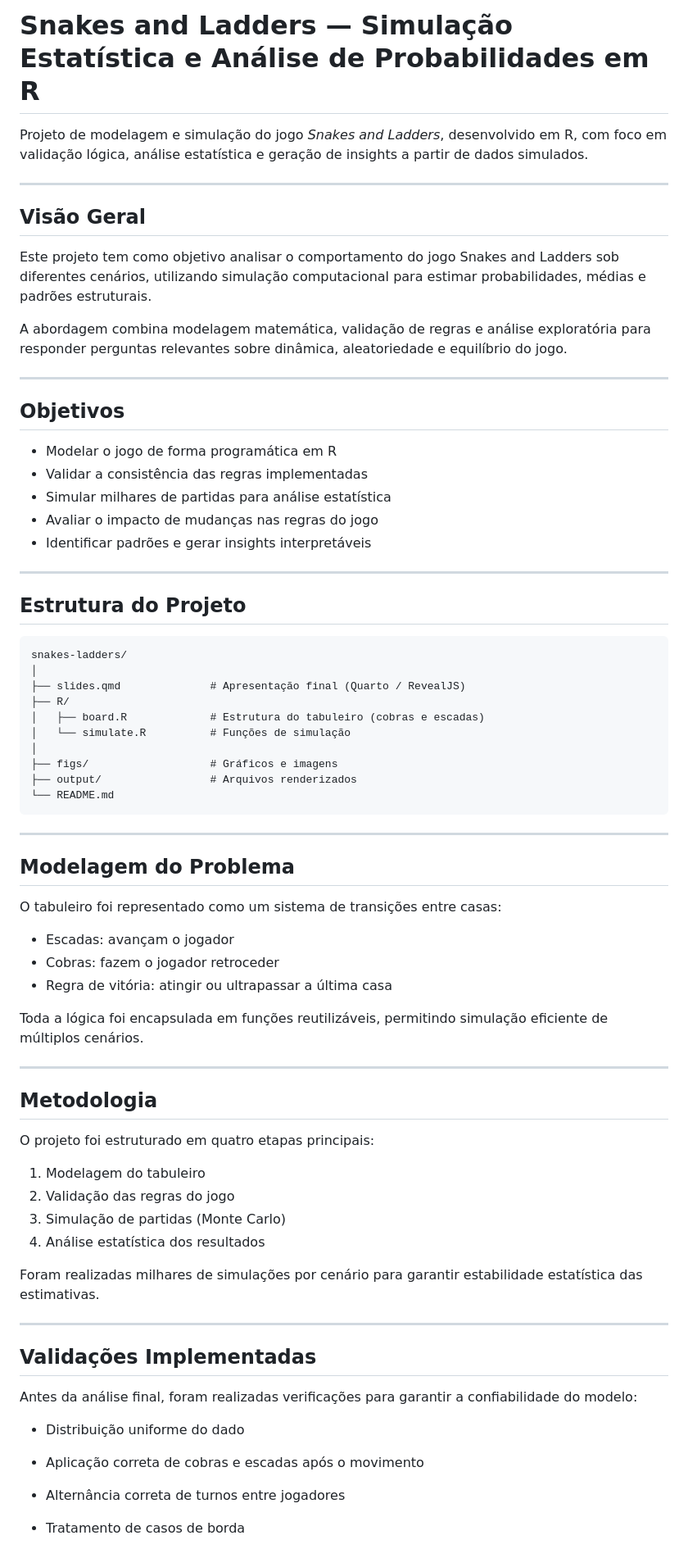
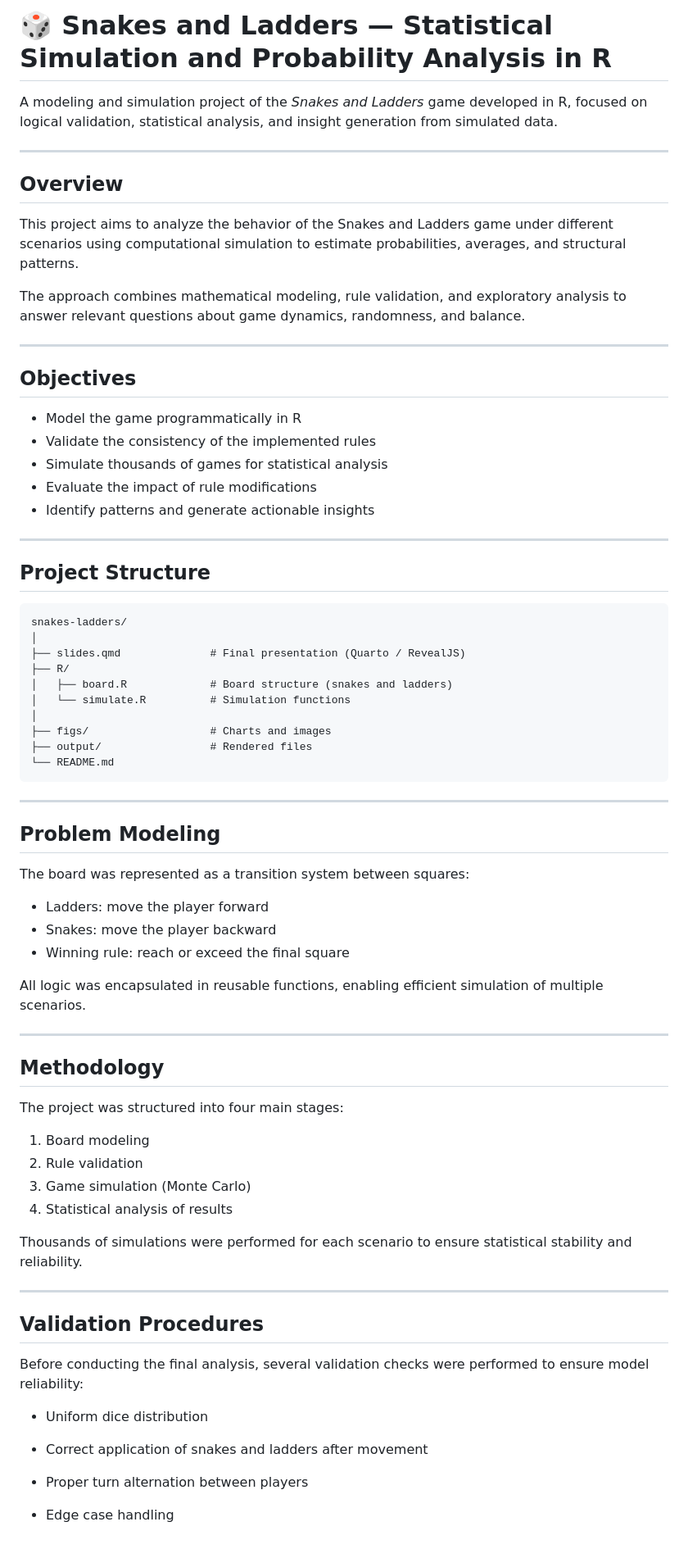
Before and after one commit to ThaynanRodrigues/Snakes-Ladders, a Markdown page: README.md, the part around one of its changes. Shown at 82% size. Drawn GitHub-style.

````diff
--- a/README.md
+++ b/README.md
@@ -1,75 +1,75 @@
-# Snakes and Ladders — Simulação Estatística e Análise de Probabilidades em R
+# 🎲 Snakes and Ladders — Statistical Simulation and Probability Analysis in R
 
-Projeto de modelagem e simulação do jogo *Snakes and Ladders*, desenvolvido em R, com foco em validação lógica, análise estatística e geração de insights a partir de dados simulados.
+A modeling and simulation project of the *Snakes and Ladders* game developed in R, focused on logical validation, statistical analysis, and insight generation from simulated data.
 
 ---
 
-## Visão Geral
+## Overview
 
-Este projeto tem como objetivo analisar o comportamento do jogo Snakes and Ladders sob diferentes cenários, utilizando simulação computacional para estimar probabilidades, médias e padrões estruturais.
+This project aims to analyze the behavior of the Snakes and Ladders game under different scenarios using computational simulation to estimate probabilities, averages, and structural patterns.
 
-A abordagem combina modelagem matemática, validação de regras e análise exploratória para responder perguntas relevantes sobre dinâmica, aleatoriedade e equilíbrio do jogo.
+The approach combines mathematical modeling, rule validation, and exploratory analysis to answer relevant questions about game dynamics, randomness, and balance.
 
 ---
 
-## Objetivos
+## Objectives
 
-* Modelar o jogo de forma programática em R
-* Validar a consistência das regras implementadas
-* Simular milhares de partidas para análise estatística
-* Avaliar o impacto de mudanças nas regras do jogo
-* Identificar padrões e gerar insights interpretáveis
+* Model the game programmatically in R
+* Validate the consistency of the implemented rules
+* Simulate thousands of games for statistical analysis
+* Evaluate the impact of rule modifications
+* Identify patterns and generate actionable insights
 
 ---
 
-## Estrutura do Projeto
+## Project Structure
 
-```
+```text
 snakes-ladders/
 │
-├── slides.qmd              # Apresentação final (Quarto / RevealJS)
+├── slides.qmd              # Final presentation (Quarto / RevealJS)
 ├── R/
-│   ├── board.R             # Estrutura do tabuleiro (cobras e escadas)
-│   └── simulate.R          # Funções de simulação
+│   ├── board.R             # Board structure (snakes and ladders)
+│   └── simulate.R          # Simulation functions
 │
-├── figs/                   # Gráficos e imagens
-├── output/                 # Arquivos renderizados
+├── figs/                   # Charts and images
+├── output/                 # Rendered files
 └── README.md
 ```
 
 ---
 
-## Modelagem do Problema
+## Problem Modeling
 
-O tabuleiro foi representado como um sistema de transições entre casas:
+The board was represented as a transition system between squares:
 
-* Escadas: avançam o jogador
-* Cobras: fazem o jogador retroceder
-* Regra de vitória: atingir ou ultrapassar a última casa
+* Ladders: move the player forward
+* Snakes: move the player backward
+* Winning rule: reach or exceed the final square
 
-Toda a lógica foi encapsulada em funções reutilizáveis, permitindo simulação eficiente de múltiplos cenários.
+All logic was encapsulated in reusable functions, enabling efficient simulation of multiple scenarios.
 
 ---
 
-## Metodologia
+## Methodology
 
-O projeto foi estruturado em quatro etapas principais:
+The project was structured into four main stages:
 
-1. Modelagem do tabuleiro
-2. Validação das regras do jogo
-3. Simulação de partidas (Monte Carlo)
-4. Análise estatística dos resultados
+1. Board modeling
+2. Rule validation
+3. Game simulation (Monte Carlo)
+4. Statistical analysis of results
 
-Foram realizadas milhares de simulações por cenário para garantir estabilidade estatística das estimativas.
+Thousands of simulations were performed for each scenario to ensure statistical stability and reliability.
 
 ---
 
-## Validações Implementadas
+## Validation Procedures
 
-Antes da análise final, foram realizadas verificações para garantir a confiabilidade do modelo:
+Before conducting the final analysis, several validation checks were performed to ensure model reliability:
 
-* Distribuição uniforme do dado
-* Aplicação correta de cobras e escadas após o movimento
-* Alternância correta de turnos entre jogadores
-* Tratamento de casos de borda
+* Uniform dice distribution
+* Correct application of snakes and ladders after movement
+* Proper turn alternation between players
+* Edge case handling
 
````
Also changed, not shown: other parts of README.md (+40 -38 lines).
